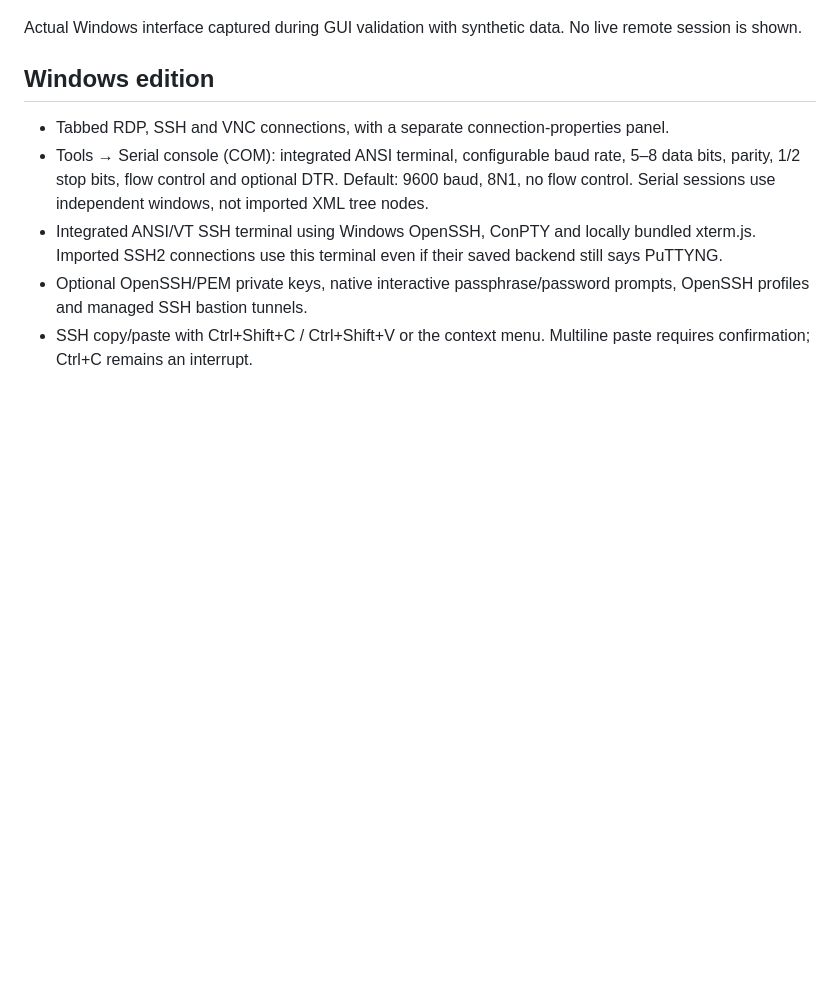
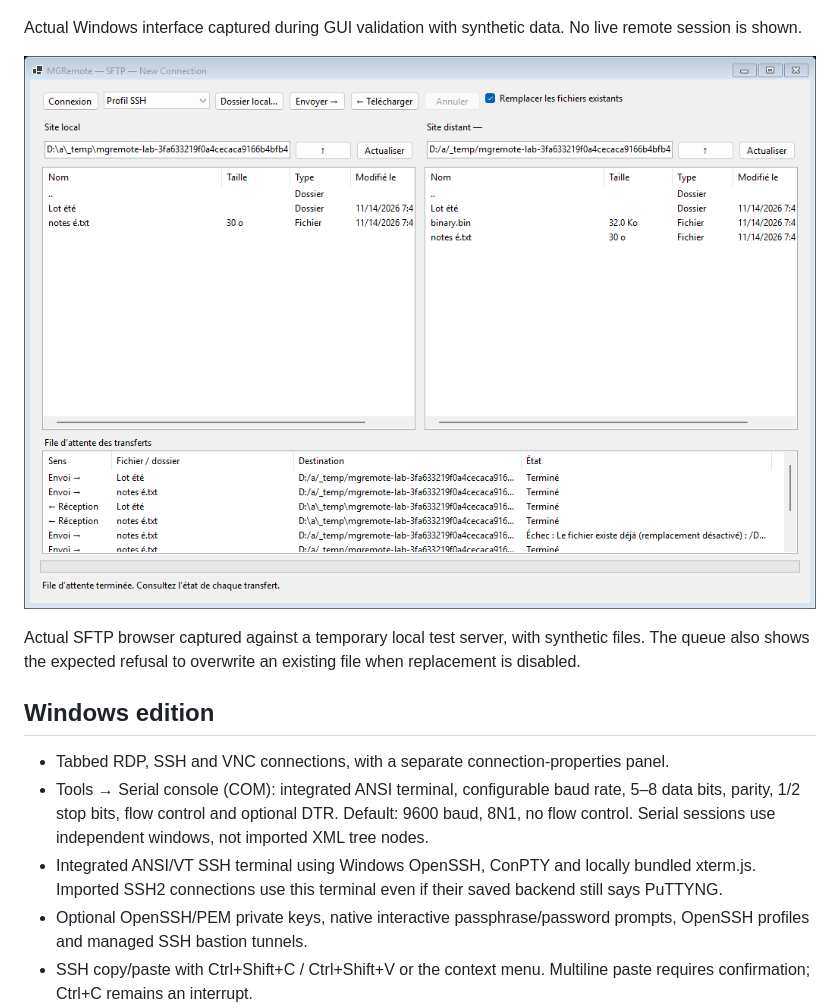
Before and after one commit to aurelson101/mgremote, a Markdown page: README.md, the part around the change. Drawn GitHub-style; pictures changed too: docs/images/windows-sftp.png (added); blank space fills up the shorter version.

Commit message:
Document the validated SFTP browser with its actual Windows screenshot

```diff
--- a/README.md
+++ b/README.md
@@ -16,6 +16,10 @@ Download the Windows MSI from the release. SHA-256 manifests, validation reports
 ![MGRemote on Windows: connection tree and configuration editor](docs/images/windows-overview.png)
 
 Actual Windows interface captured during GUI validation with synthetic data. No live remote session is shown.
+
+![MGRemote SFTP: local and remote panes, multiple files and transfer queue](docs/images/windows-sftp.png)
+
+Actual SFTP browser captured against a temporary local test server, with synthetic files. The queue also shows the expected refusal to overwrite an existing file when replacement is disabled.
 
 ## Windows edition
 
```
